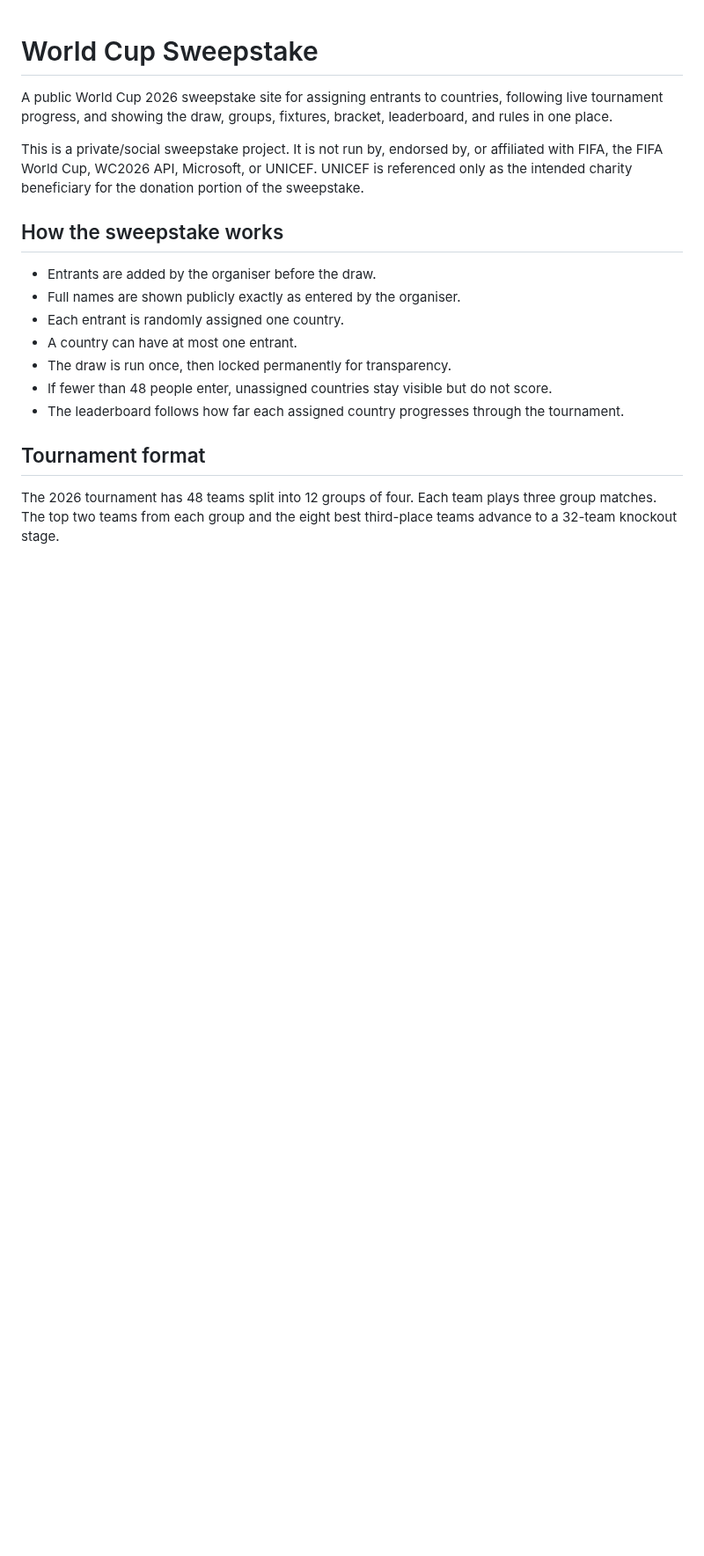
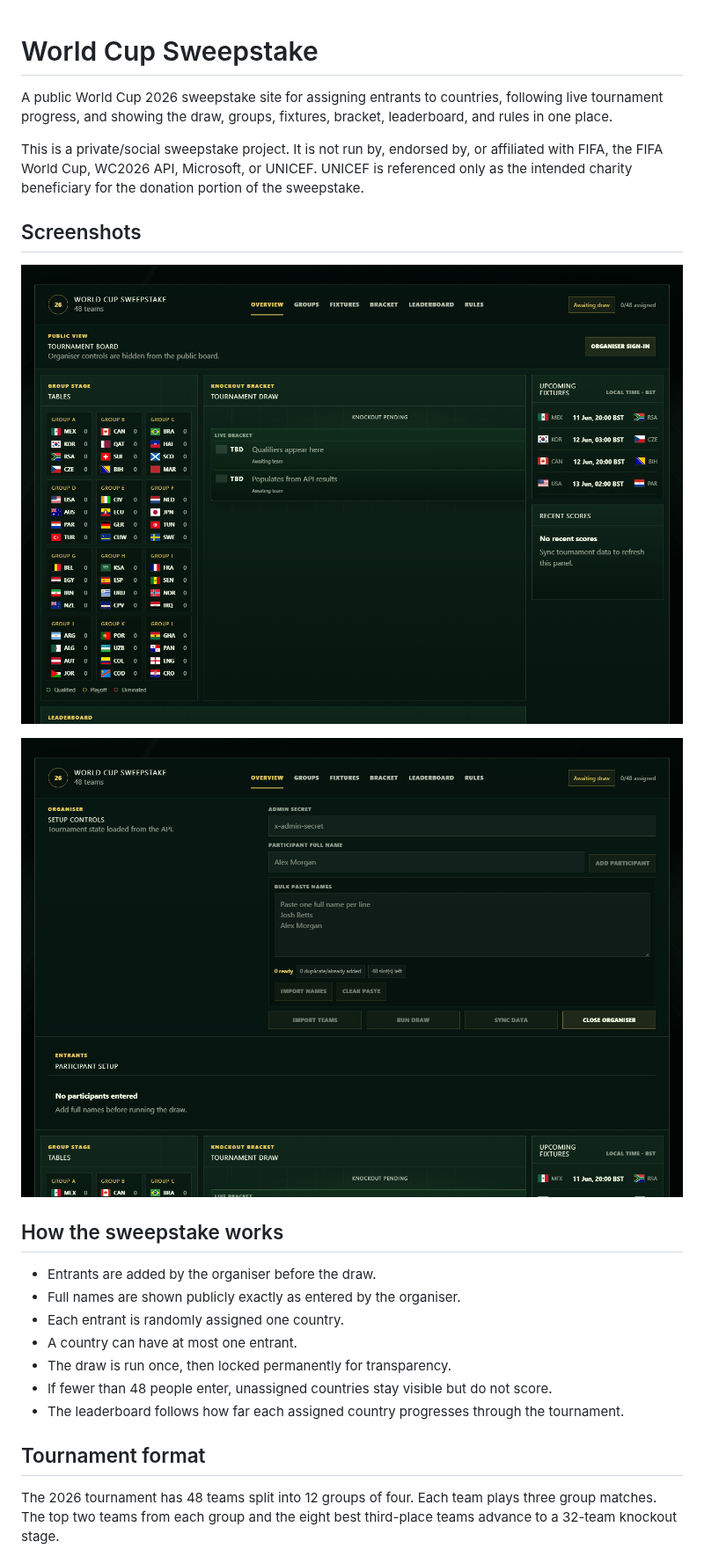
Before and after one commit to Jbetts05/world-cup-sweepstake, a Markdown page: README.md, the part around the change. Shown at 88% size. Rendered like a GitHub page; pictures changed too: docs/screenshots/organiser.png (added), docs/screenshots/overview.png (added); blank space fills up the shorter version.

Commit message:
Add README screenshots

```diff
--- a/README.md
+++ b/README.md
@@ -3,6 +3,12 @@
 A public World Cup 2026 sweepstake site for assigning entrants to countries, following live tournament progress, and showing the draw, groups, fixtures, bracket, leaderboard, and rules in one place.
 
 This is a private/social sweepstake project. It is not run by, endorsed by, or affiliated with FIFA, the FIFA World Cup, WC2026 API, Microsoft, or UNICEF. UNICEF is referenced only as the intended charity beneficiary for the donation portion of the sweepstake.
+
+## Screenshots
+
+![World Cup Sweepstake dashboard overview](docs/screenshots/overview.png)
+
+![Organiser setup controls with bulk participant paste](docs/screenshots/organiser.png)
 
 ## How the sweepstake works
 
```
